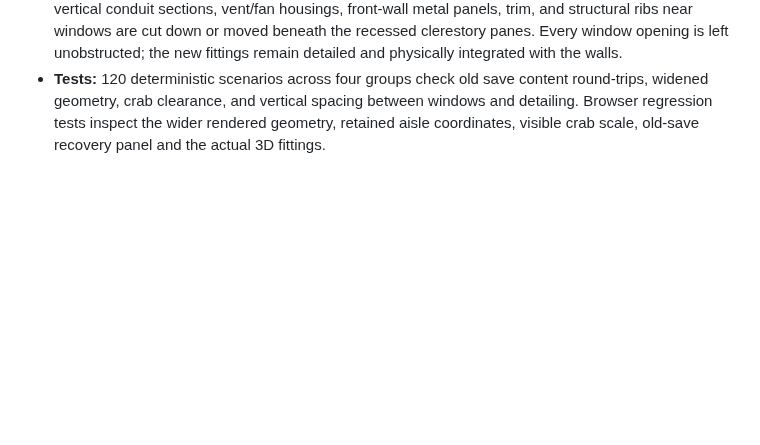
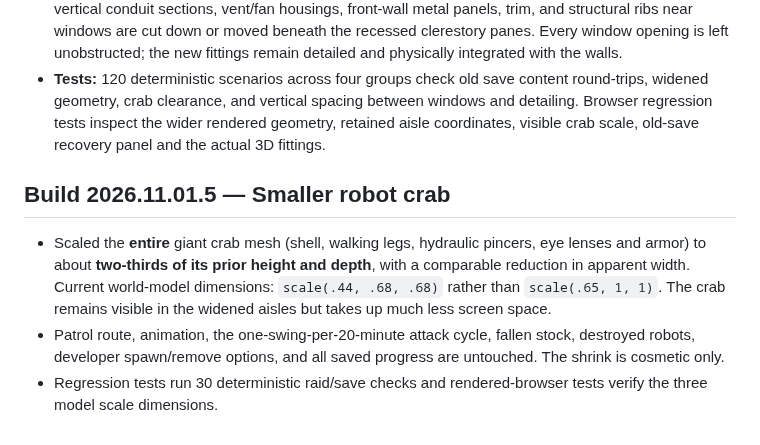
Before and after one commit to NicholaiHan/Mustache-Mart, a Markdown page: README.md, the part around one of its changes. GitHub-like rendering; blank space fills up the shorter version.

Commit message:
Release 2026.11.01.5 smaller crab with unchanged raids, stocking, cash and save compatibility (README.md)

```diff
--- a/README.md
+++ b/README.md
@@ -285,3 +285,10 @@ The core logistic regression includes **30 randomized congestion simulations** w
 - **Crab fits in the aisles:** The giant crab's body/leg span has been adjusted relative to the widened world, and it visibly prowls the aisle with smooth forward/backward patrol and subtle walking motion. It remains dangerous and retains its 20-minute raid schedule unless overridden in developer mode.
 - **No overlapping window decorations:** Upper side-wall rails have moved from y=12.1 to y=8.35; long vertical conduit sections, vent/fan housings, front-wall metal panels, trim, and structural ribs near windows are cut down or moved beneath the recessed clerestory panes. Every window opening is left unobstructed; the new fittings remain detailed and physically integrated with the walls.
 - **Tests:** 120 deterministic scenarios across four groups check old save content round-trips, widened geometry, crab clearance, and vertical spacing between windows and detailing. Browser regression tests inspect the wider rendered geometry, retained aisle coordinates, visible crab scale, old-save recovery panel and the actual 3D fittings.
+
+
+## Build 2026.11.01.5 — Smaller robot crab
+
+- Scaled the **entire** giant crab mesh (shell, walking legs, hydraulic pincers, eye lenses and armor) to about **two-thirds of its prior height and depth**, with a comparable reduction in apparent width. Current world-model dimensions: `scale(.44, .68, .68)` rather than `scale(.65, 1, 1)`. The crab remains visible in the widened aisles but takes up much less screen space.
+- Patrol route, animation, the one-swing-per-20-minute attack cycle, fallen stock, destroyed robots, developer spawn/remove options, and all saved progress are untouched. The shrink is cosmetic only.
+- Regression tests run 30 deterministic raid/save checks and rendered-browser tests verify the three model scale dimensions.
```
Also changed, not shown: other parts of README.md (+2 -2 lines).
